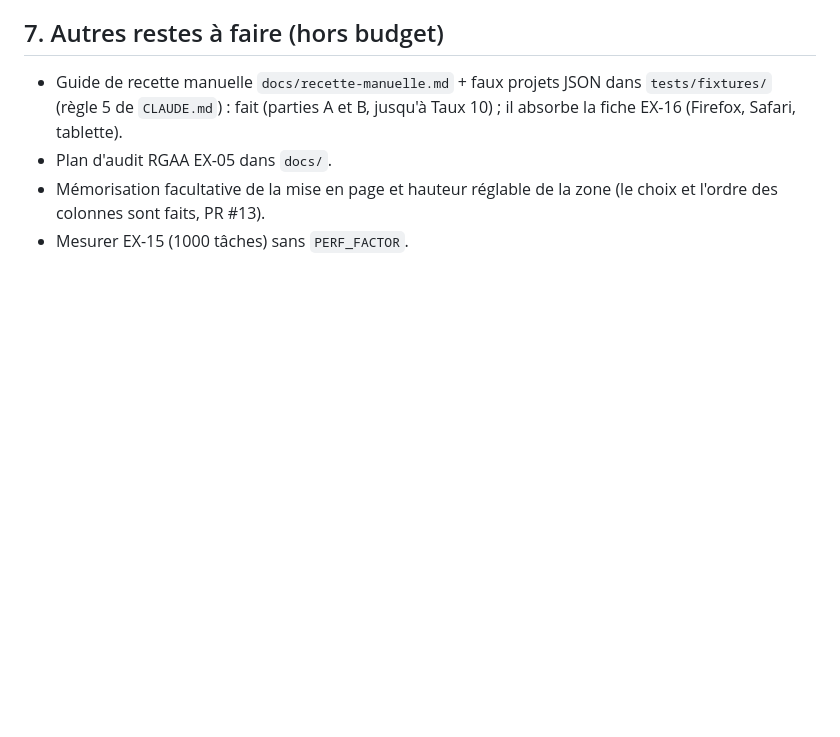
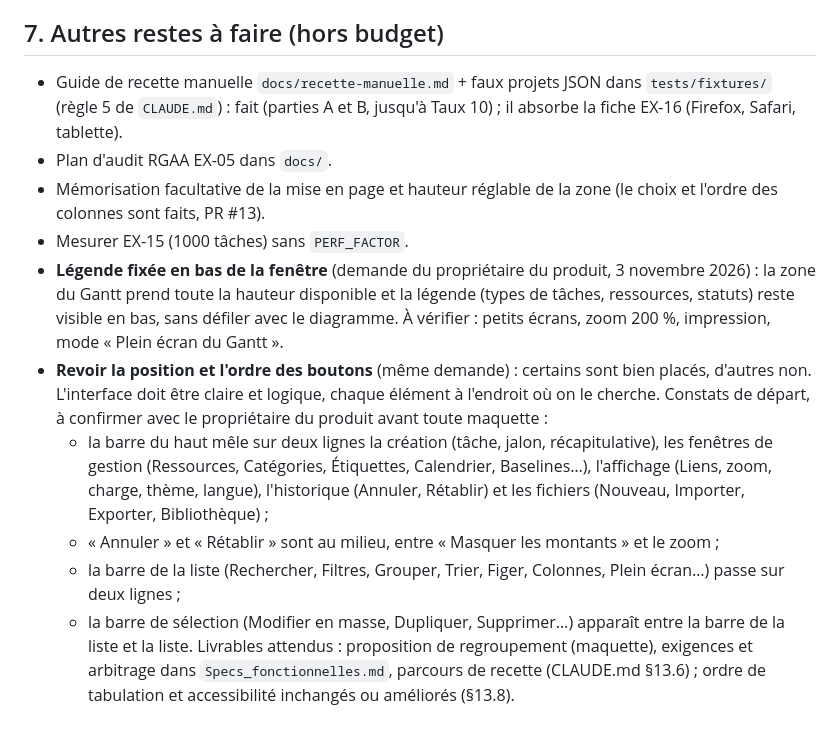
Before and after one commit to SimonBelCou/GanttPro, a Markdown page: docs/reprise-budget.md, the part around the change. Drawn GitHub-style; blank space fills up the shorter version.

Commit message:
Reste à faire : légende fixée en bas de la fenêtre et revue de l'ordre des boutons
Demande du propriétaire du produit du 3 novembre 2026, avec les constats de départ.

Co-Authored-By: Claude Opus 5.5 <noreply@anthropic.com>

```diff
--- a/docs/reprise-budget.md
+++ b/docs/reprise-budget.md
@@ -151,3 +151,17 @@ Scénario chiffré à reprendre comme test de recette (cours) : BAC 200, PV 100,
 - Plan d'audit RGAA EX-05 dans `docs/`.
 - Mémorisation facultative de la mise en page et hauteur réglable de la zone (le choix et l'ordre des colonnes sont faits, PR #13).
 - Mesurer EX-15 (1000 tâches) sans `PERF_FACTOR`.
+- **Légende fixée en bas de la fenêtre** (demande du propriétaire du produit, 3 novembre 2026) : la zone du Gantt prend
+  toute la hauteur disponible et la légende (types de tâches, ressources, statuts) reste visible en bas, sans défiler
+  avec le diagramme. À vérifier : petits écrans, zoom 200 %, impression, mode « Plein écran du Gantt ».
+- **Revoir la position et l'ordre des boutons** (même demande) : certains sont bien placés, d'autres non. L'interface
+  doit être claire et logique, chaque élément à l'endroit où on le cherche. Constats de départ, à confirmer avec le
+  propriétaire du produit avant toute maquette :
+  - la barre du haut mêle sur deux lignes la création (tâche, jalon, récapitulative), les fenêtres de gestion
+    (Ressources, Catégories, Étiquettes, Calendrier, Baselines…), l'affichage (Liens, zoom, charge, thème, langue),
+    l'historique (Annuler, Rétablir) et les fichiers (Nouveau, Importer, Exporter, Bibliothèque) ;
+  - « Annuler » et « Rétablir » sont au milieu, entre « Masquer les montants » et le zoom ;
+  - la barre de la liste (Rechercher, Filtres, Grouper, Trier, Figer, Colonnes, Plein écran…) passe sur deux lignes ;
+  - la barre de sélection (Modifier en masse, Dupliquer, Supprimer…) apparaît entre la barre de la liste et la liste.
+  Livrables attendus : proposition de regroupement (maquette), exigences et arbitrage dans `Specs_fonctionnelles.md`,
+  parcours de recette (CLAUDE.md §13.6) ; ordre de tabulation et accessibilité inchangés ou améliorés (§13.8).
```
